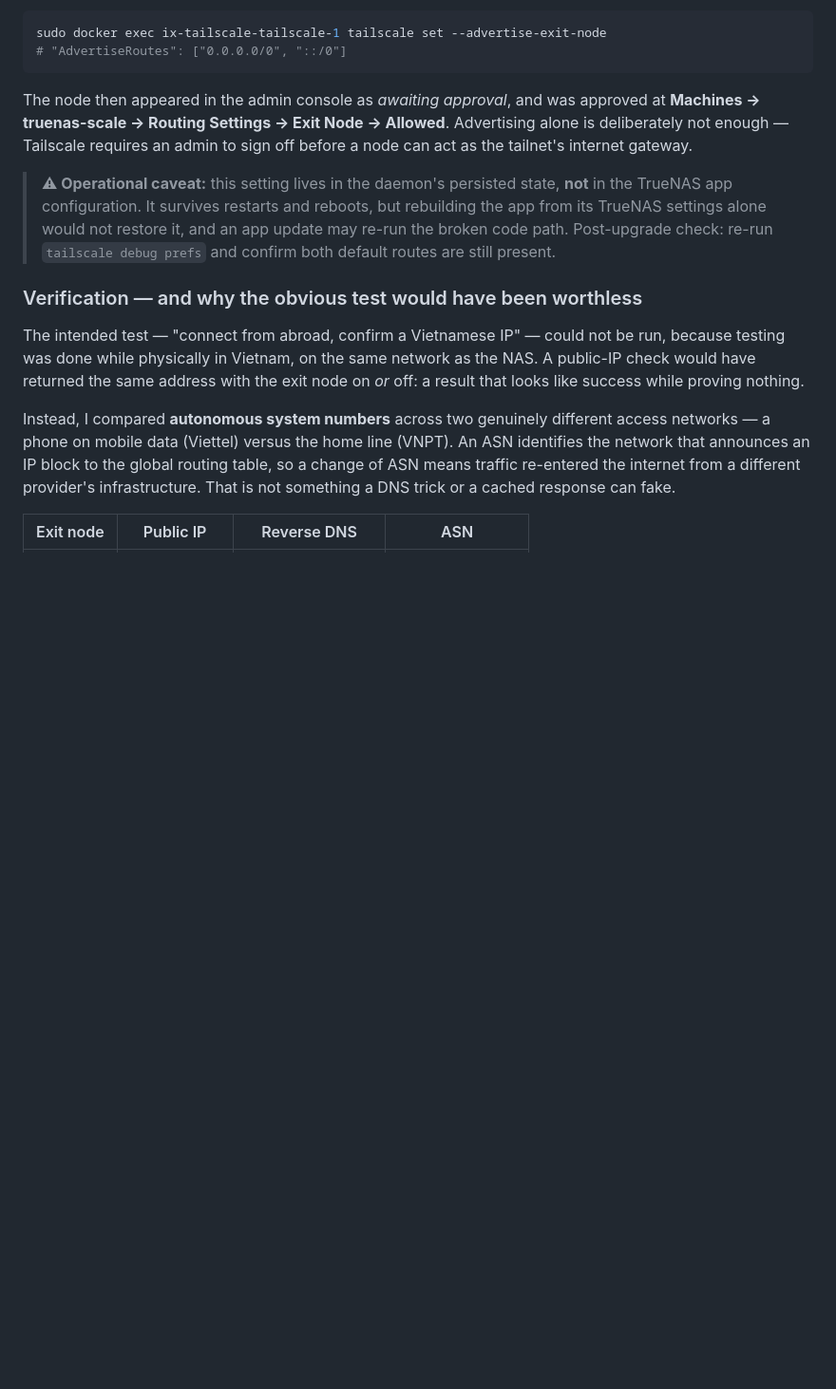
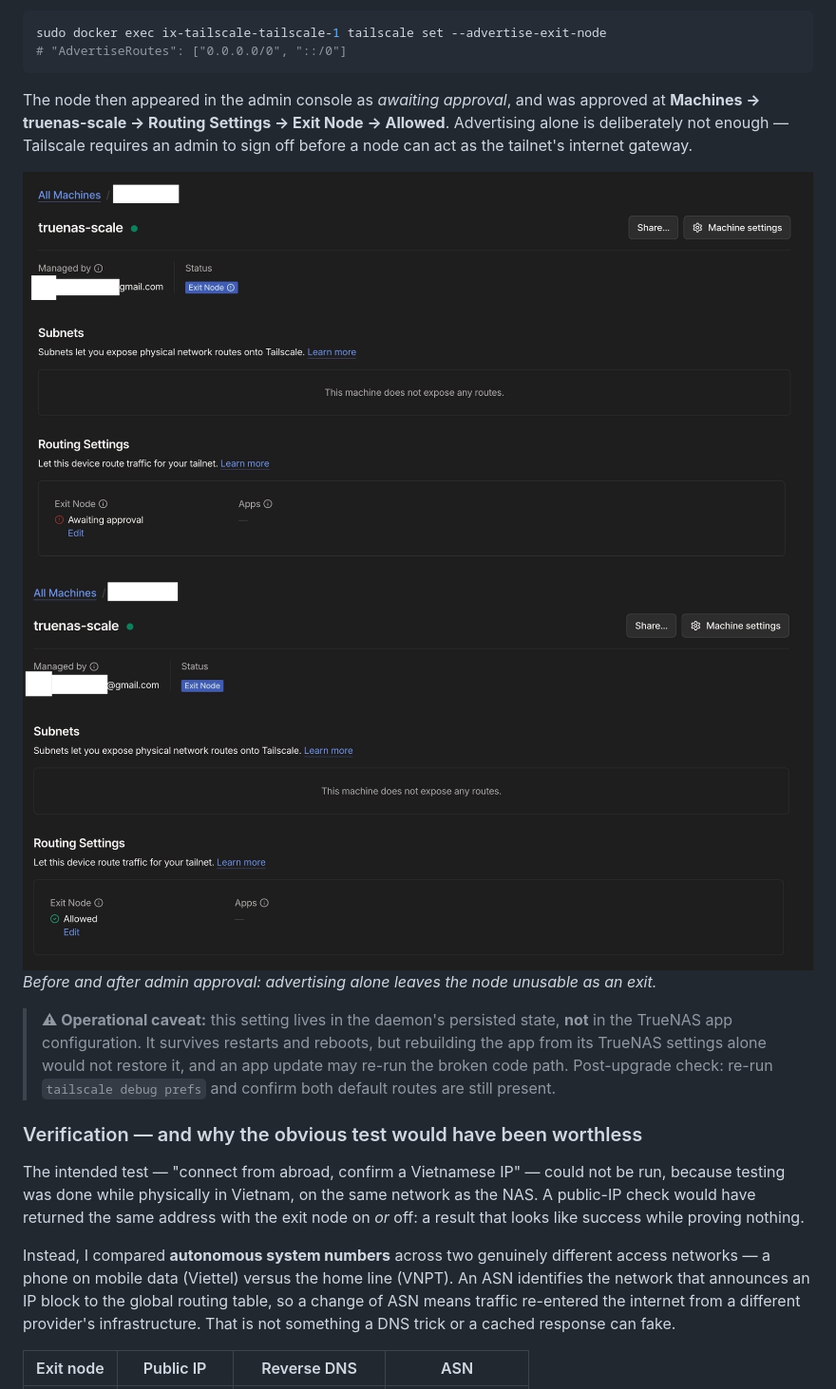
Before and after one commit to SShindow/self-hosted-homelab, a Markdown page: README.md, the part around one of its changes. Shown at 95% size. Drawn GitHub-style; pictures changed too: docs/img/exit-node-allowed.jpeg (added), docs/img/exit-node-awaiting-approval.jpeg (added); blank space fills up the shorter version.

```diff
--- a/README.md
+++ b/README.md
@@ -189,6 +195,10 @@ sudo docker exec ix-tailscale-tailscale-1 tailscale set --advertise-exit-node
 
 The node then appeared in the admin console as *awaiting approval*, and was approved at **Machines → truenas-scale → Routing Settings → Exit Node → Allowed**. Advertising alone is deliberately not enough — Tailscale requires an admin to sign off before a node can act as the tailnet's internet gateway.
 
+![Exit node awaiting approval](docs/img/exit-node-awaiting-approval.jpeg)
+![Exit node allowed](docs/img/exit-node-allowed.jpeg)
+*Before and after admin approval: advertising alone leaves the node unusable as an exit.*
+
 > **⚠ Operational caveat:** this setting lives in the daemon's persisted state, **not** in the TrueNAS app configuration. It survives restarts and reboots, but rebuilding the app from its TrueNAS settings alone would not restore it, and an app update may re-run the broken code path. Post-upgrade check: re-run `tailscale debug prefs` and confirm both default routes are still present.
 
 ### Verification — and why the obvious test would have been worthless
```
Also changed, not shown: other parts of README.md (+12 -9 lines), docs/img/exit-node-app-config.png (added), docs/img/exit-node-asn-comparison.png (added), docs/img/exit-node-dns-leak-test.png (added), docs/img/exit-node-sysctls.png (added).
